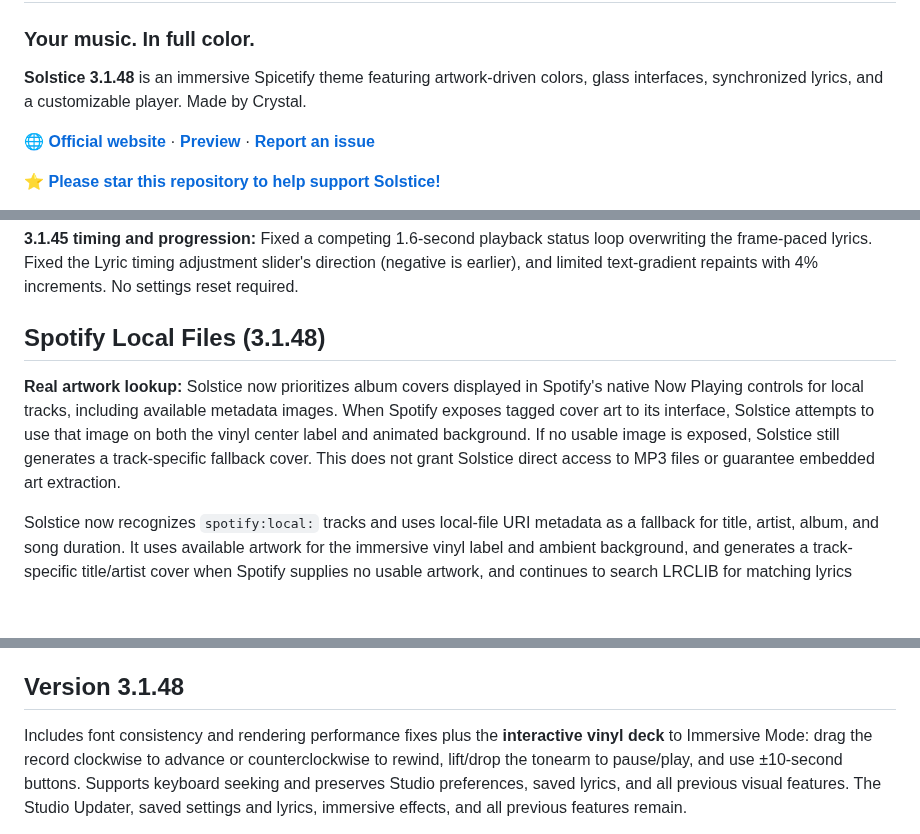
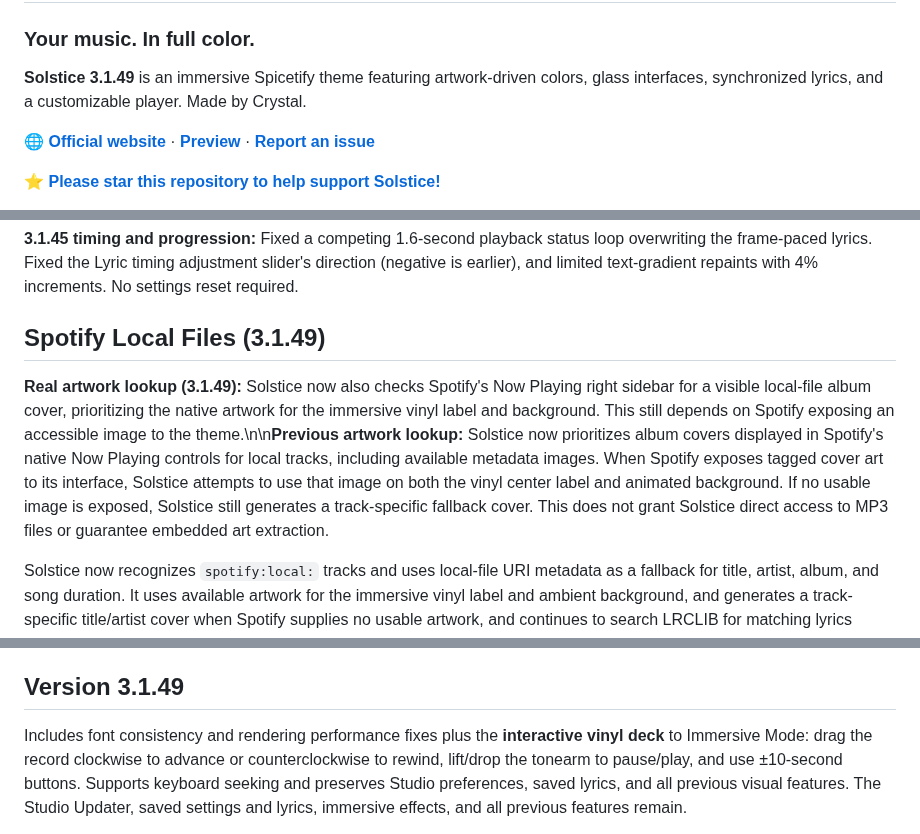
Before and after one commit to y2kbeatzz-dot/Solstice, a Markdown page: README.md, 3 parts joined by grey strips. Rendered like a GitHub page; blank space fills up the shorter version.

Commit message:
Update README for Solstice 3.1.49 native artwork detection

```diff
--- a/README.md
+++ b/README.md
@@ -2,7 +2,7 @@
 
 ### Your music. In full color.
 
-**Solstice 3.1.48** is an immersive Spicetify theme featuring artwork-driven colors, glass interfaces, synchronized lyrics, and a customizable player. Made by Crystal.
+**Solstice 3.1.49** is an immersive Spicetify theme featuring artwork-driven colors, glass interfaces, synchronized lyrics, and a customizable player. Made by Crystal.
 
 **🌐 [Official website](https://y2kbeatzz-dot.github.io/Solstice/)** · **[Preview](preview-v3.1.32.svg)** · **[Report an issue](https://github.com/y2kbeatzz-dot/Solstice/issues)**
 
@@ -54,9 +54,9 @@
 
 **3.1.45 timing and progression:** Fixed a competing 1.6-second playback status loop overwriting the frame-paced lyrics. Fixed the Lyric timing adjustment slider's direction (negative is earlier), and limited text-gradient repaints with 4% increments. No settings reset required.
 
-## Spotify Local Files (3.1.48)
+## Spotify Local Files (3.1.49)
 
-**Real artwork lookup:** Solstice now prioritizes album covers displayed in Spotify's native Now Playing controls for local tracks, including available metadata images. When Spotify exposes tagged cover art to its interface, Solstice attempts to use that image on both the vinyl center label and animated background. If no usable image is exposed, Solstice still generates a track-specific fallback cover. This does not grant Solstice direct access to MP3 files or guarantee embedded art extraction.
+**Real artwork lookup (3.1.49):** Solstice now also checks Spotify's Now Playing right sidebar for a visible local-file album cover, prioritizing the native artwork for the immersive vinyl label and background. This still depends on Spotify exposing an accessible image to the theme.\n\n**Previous artwork lookup:** Solstice now prioritizes album covers displayed in Spotify's native Now Playing controls for local tracks, including available metadata images. When Spotify exposes tagged cover art to its interface, Solstice attempts to use that image on both the vinyl center label and animated background. If no usable image is exposed, Solstice still generates a track-specific fallback cover. This does not grant Solstice direct access to MP3 files or guarantee embedded art extraction.
 
 
 Solstice now recognizes `spotify:local:` tracks and uses local-file URI metadata as a fallback for title, artist, album, and song duration. It uses available artwork for the immersive vinyl label and ambient background, and generates a track-specific title/artist cover when Spotify supplies no usable artwork, and continues to search LRCLIB for matching lyrics where metadata exists. You can import your own timed LRC lyrics via Solstice Studio when no online match is available. Playback, queue, and file scanning remain managed by Spotify, not the theme.
@@ -72,7 +72,7 @@ To use it, enable **Local Files** in Spotify settings, add a music source folder
 - **Solstice Updater** — an in-theme Studio tab that checks the latest public release, opens Marketplace, and backs up/restores Studio settings and edited lyrics.
 - **Lightweight playback updates** — shared lyric timing and cached rendering.
 
-## Version 3.1.48
+## Version 3.1.49
 
 Includes font consistency and rendering performance fixes plus the **interactive vinyl deck** to Immersive Mode: drag the record clockwise to advance or counterclockwise to rewind, lift/drop the tonearm to pause/play, and use ±10-second buttons. Supports keyboard seeking and preserves Studio preferences, saved lyrics, and all previous visual features. The Studio Updater, saved settings and lyrics, immersive effects, and all previous features remain.
 
```
